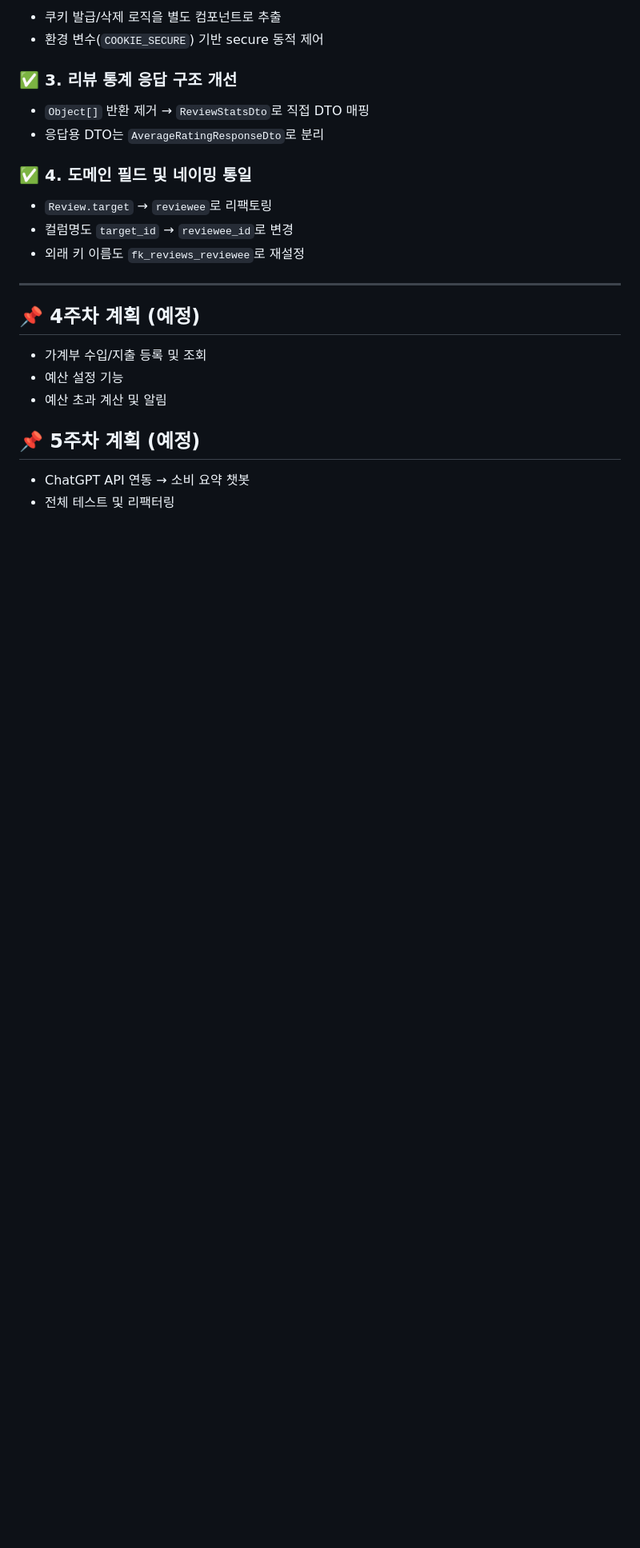
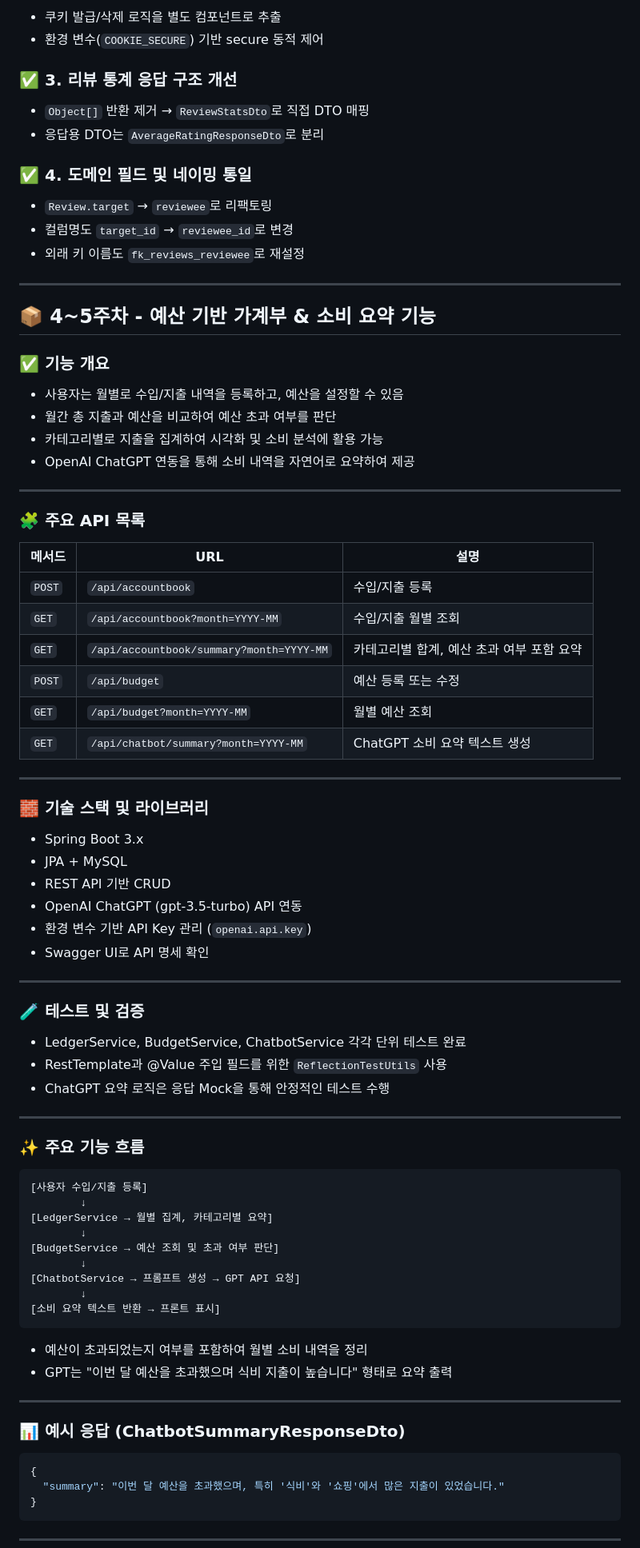
Before and after one commit to DoHyunDaniel/moneytalk, a Markdown page: README.md, the part around one of its changes. Shown at 80% size. Rendered like a GitHub page; blank space fills up the shorter version.

````diff
--- a/README.md
+++ b/README.md
@@ -498,11 +498,74 @@ Table favorite_products {
 
 ---
 
-## 📌 4주차 계획 (예정)
-- 가계부 수입/지출 등록 및 조회
-- 예산 설정 기능
-- 예산 초과 계산 및 알림
+## 📦 4~5주차 - 예산 기반 가계부 & 소비 요약 기능
 
-## 📌 5주차 계획 (예정)
-- ChatGPT API 연동 → 소비 요약 챗봇
-- 전체 테스트 및 리팩터링
+### ✅ 기능 개요
+- 사용자는 월별로 수입/지출 내역을 등록하고, 예산을 설정할 수 있음
+- 월간 총 지출과 예산을 비교하여 예산 초과 여부를 판단
+- 카테고리별로 지출을 집계하여 시각화 및 소비 분석에 활용 가능
+- OpenAI ChatGPT 연동을 통해 소비 내역을 자연어로 요약하여 제공
+
+---
+
+### 🧩 주요 API 목록
+
+| 메서드 | URL | 설명 |
+|--------|-----|------|
+| `POST` | `/api/accountbook` | 수입/지출 등록 |
+| `GET` | `/api/accountbook?month=YYYY-MM` | 수입/지출 월별 조회 |
+| `GET` | `/api/accountbook/summary?month=YYYY-MM` | 카테고리별 합계, 예산 초과 여부 포함 요약 |
+| `POST` | `/api/budget` | 예산 등록 또는 수정 |
+| `GET` | `/api/budget?month=YYYY-MM` | 월별 예산 조회 |
+| `GET` | `/api/chatbot/summary?month=YYYY-MM` | ChatGPT 소비 요약 텍스트 생성 |
+
+---
+
+### 🧱 기술 스택 및 라이브러리
+
+- Spring Boot 3.x
+- JPA + MySQL
+- REST API 기반 CRUD
+- OpenAI ChatGPT (gpt-3.5-turbo) API 연동
+- 환경 변수 기반 API Key 관리 (`openai.api.key`)
+- Swagger UI로 API 명세 확인
+
+---
+
+### 🧪 테스트 및 검증
+
+- LedgerService, BudgetService, ChatbotService 각각 단위 테스트 완료
+- RestTemplate과 @Value 주입 필드를 위한 `ReflectionTestUtils` 사용
+- ChatGPT 요약 로직은 응답 Mock을 통해 안정적인 테스트 수행
+
+---
+
+### ✨ 주요 기능 흐름
+
+```
+[사용자 수입/지출 등록]
+        ↓
+[LedgerService → 월별 집계, 카테고리별 요약]
+        ↓
+[BudgetService → 예산 조회 및 초과 여부 판단]
+        ↓
+[ChatbotService → 프롬프트 생성 → GPT API 요청]
+        ↓
+[소비 요약 텍스트 반환 → 프론트 표시]
+```
+
+- 예산이 초과되었는지 여부를 포함하여 월별 소비 내역을 정리
+- GPT는 "이번 달 예산을 초과했으며 식비 지출이 높습니다" 형태로 요약 출력
+
+---
+
+### 📊 예시 응답 (ChatbotSummaryResponseDto)
+
+```json
+{
+  "summary": "이번 달 예산을 초과했으며, 특히 '식비'와 '쇼핑'에서 많은 지출이 있었습니다."
+}
+```
+
+---
+
````
Also changed, not shown: other parts of README.md (+31 -0 lines).
